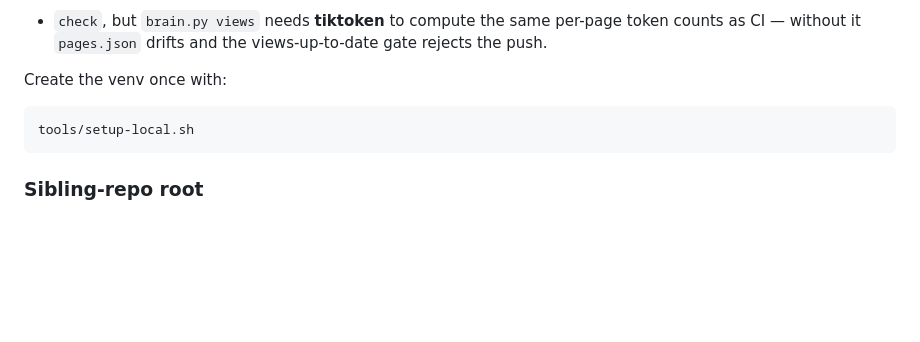
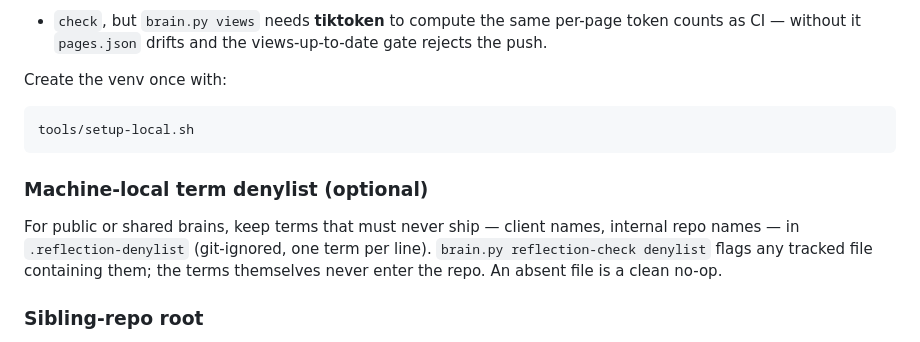
Before and after one commit to misabegovic/brain, a Markdown page: README.md, the part around the change. Rendered like a GitHub page; blank space fills up the shorter version.

Commit message:
README: document the machine-local denylist
Co-Authored-By: Claude Fable 5 <noreply@anthropic.com>
Claude-Session: https://claude.ai/code/session_018u9WC2gNsxuY7c5r2swnP8

````diff
--- a/README.md
+++ b/README.md
@@ -175,6 +175,14 @@ Create the venv once with:
 tools/setup-local.sh
 ```
 
+### Machine-local term denylist (optional)
+
+For public or shared brains, keep terms that must never ship —
+client names, internal repo names — in `.reflection-denylist`
+(git-ignored, one term per line). `brain.py reflection-check
+denylist` flags any tracked file containing them; the terms
+themselves never enter the repo. An absent file is a clean no-op.
+
 ### Sibling-repo root
 
 All tooling resolves sibling-repo paths through one configurable
````
